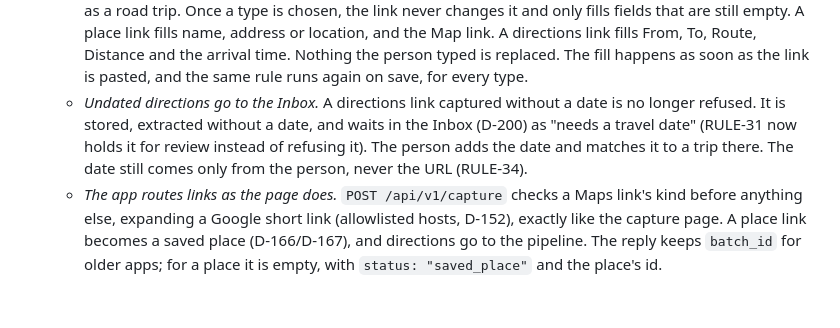
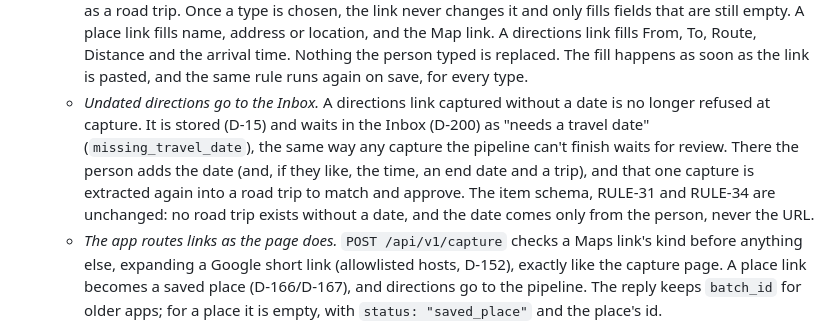
Before and after one commit to rundere/rundere-server, a Markdown page: SPEC-9-capture-channels.md, the part around the change. Drawn GitHub-style; blank space fills up the shorter version.

Commit message:
docs(spec): D-209, undated directions wait as a capture, not an undated item
The canonical schema requires a dated movement, so an undated road trip
can't exist. The capture is stored and waits in the Inbox as
missing_travel_date until the person adds a date there; then that one
capture is extracted again. RULE-31/34 and the schema are unchanged.

Co-Authored-By: Claude Opus 5.5 <noreply@anthropic.com>

```diff
--- a/SPEC-9-capture-channels.md
+++ b/SPEC-9-capture-channels.md
@@ -296,10 +296,12 @@ points that share one parser (`extract/place_url.py`) and one category table:
     and the arrival time. Nothing the person typed is replaced. The fill happens as soon as the
     link is pasted, and the same rule runs again on save, for every type.
   - *Undated directions go to the Inbox.* A directions link captured without a date is no longer
-    refused. It is stored, extracted without a date, and waits in the Inbox (D-200) as "needs a
-    travel date" (RULE-31 now holds it for review instead of refusing it). The person adds the
-    date and matches it to a trip there. The date still comes only from the person, never the
-    URL (RULE-34).
+    refused at capture. It is stored (D-15) and waits in the Inbox (D-200) as "needs a travel
+    date" (`missing_travel_date`), the same way any capture the pipeline can't finish waits for
+    review. There the person adds the date (and, if they like, the time, an end date and a
+    trip), and that one capture is extracted again into a road trip to match and approve. The
+    item schema, RULE-31 and RULE-34 are unchanged: no road trip exists without a date, and the
+    date comes only from the person, never the URL.
   - *The app routes links as the page does.* `POST /api/v1/capture` checks a Maps link's kind
     before anything else, expanding a Google short link (allowlisted hosts, D-152), exactly like
     the capture page. A place link becomes a saved place (D-166/D-167), and directions go to the
```
